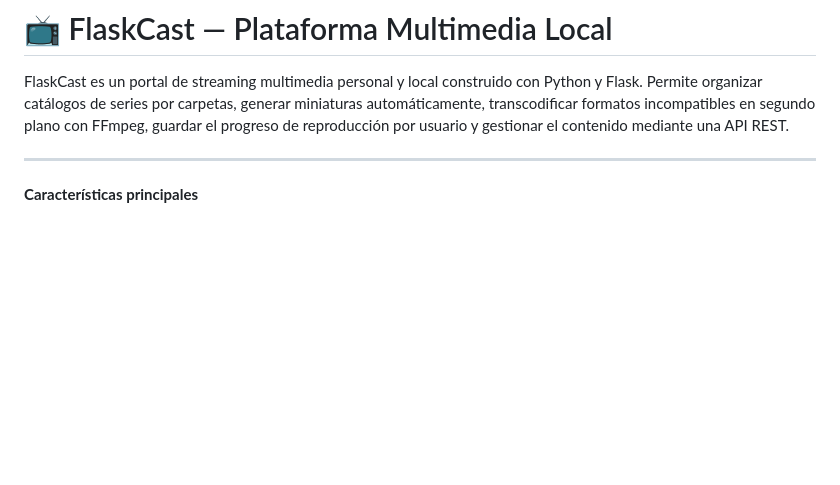
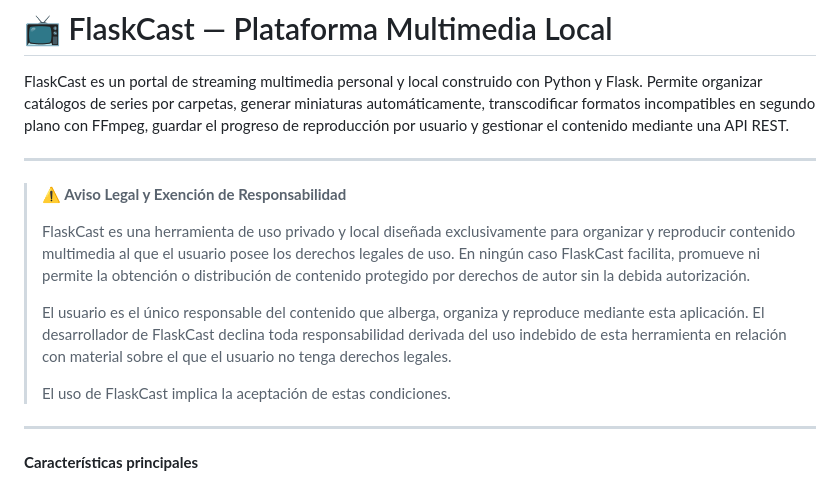
Before and after one commit to abeguerr01/FlaskCast, a Markdown page: README.md, the part around the change. Rendered like a GitHub page; blank space fills up the shorter version.

Commit message:
Aviso legal

```diff
--- a/README.md
+++ b/README.md
@@ -1,6 +1,16 @@
 # 📺 FlaskCast — Plataforma Multimedia Local
 
 FlaskCast es un portal de streaming multimedia personal y local construido con Python y Flask. Permite organizar catálogos de series por carpetas, generar miniaturas automáticamente, transcodificar formatos incompatibles en segundo plano con FFmpeg, guardar el progreso de reproducción por usuario y gestionar el contenido mediante una API REST.
+
+---
+
+> **⚠ Aviso Legal y Exención de Responsabilidad**
+>
+> FlaskCast es una herramienta de uso privado y local diseñada exclusivamente para organizar y reproducir contenido multimedia al que el usuario posee los derechos legales de uso. En ningún caso FlaskCast facilita, promueve ni permite la obtención o distribución de contenido protegido por derechos de autor sin la debida autorización.
+>
+> El usuario es el único responsable del contenido que alberga, organiza y reproduce mediante esta aplicación. El desarrollador de FlaskCast declina toda responsabilidad derivada del uso indebido de esta herramienta en relación con material sobre el que el usuario no tenga derechos legales.
+>
+> El uso de FlaskCast implica la aceptación de estas condiciones.
 
 ---
 
```
